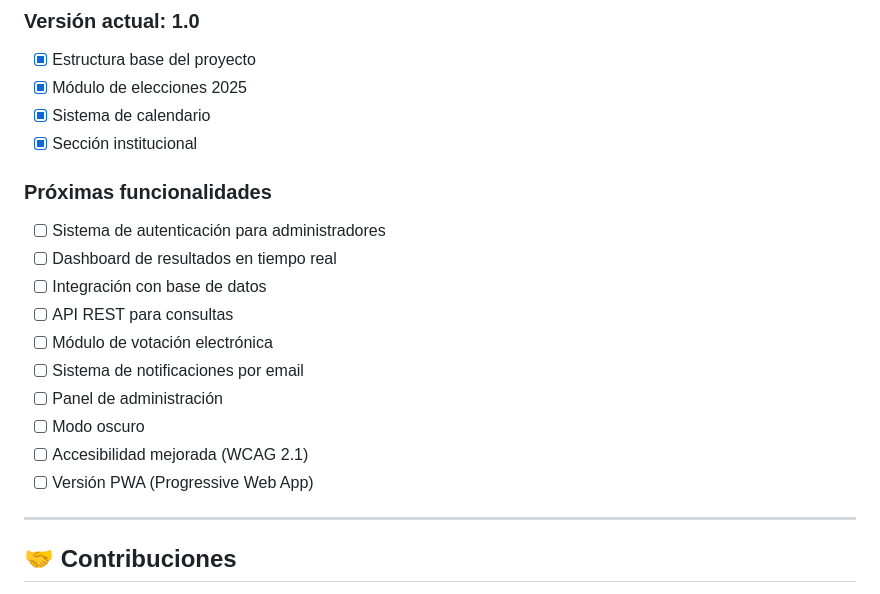
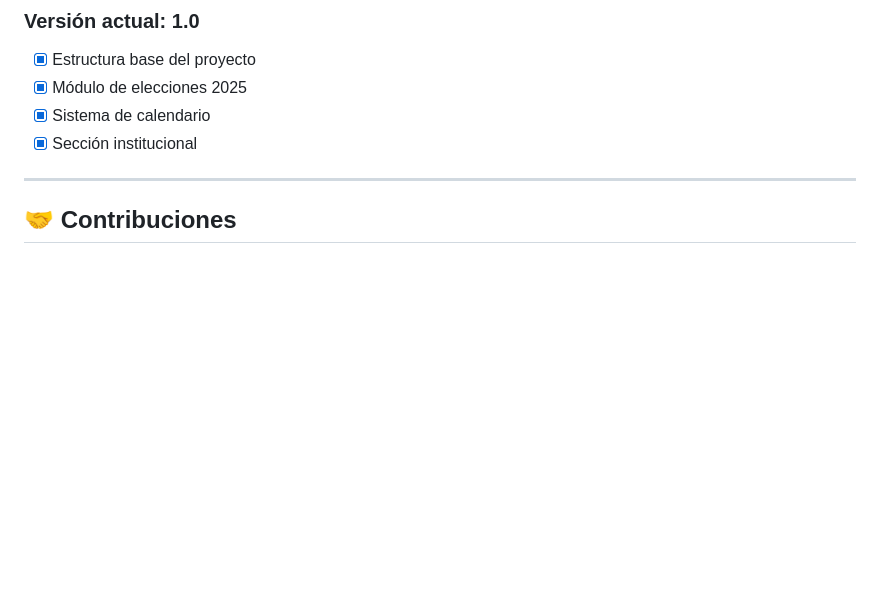
Before and after one commit to Nicolas-Corera/Ceiem, a Markdown page: README.md, the part around the change. Rendered like a GitHub page; blank space fills up the shorter version.

Commit message:
Actualización de datos

```diff
--- a/README.md
+++ b/README.md
@@ -184,19 +184,6 @@ Abre tu navegador en `http://localhost:8000` (o el puerto que use tu servidor)
 - [x] Sistema de calendario
 - [x] Sección institucional
 
-### Próximas funcionalidades
-
-- [ ] Sistema de autenticación para administradores
-- [ ] Dashboard de resultados en tiempo real
-- [ ] Integración con base de datos
-- [ ] API REST para consultas
-- [ ] Módulo de votación electrónica
-- [ ] Sistema de notificaciones por email
-- [ ] Panel de administración
-- [ ] Modo oscuro
-- [ ] Accesibilidad mejorada (WCAG 2.1)
-- [ ] Versión PWA (Progressive Web App)
-
 ---
 
 ## 🤝 Contribuciones
```
